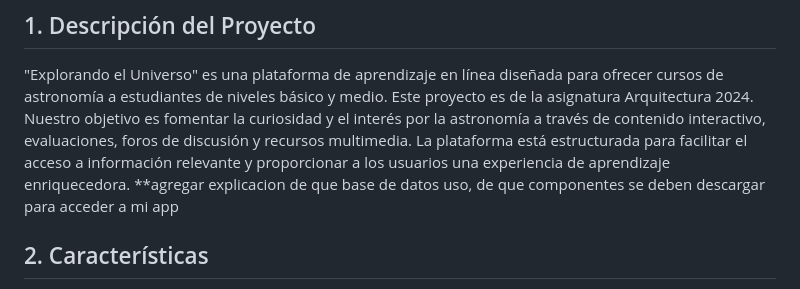
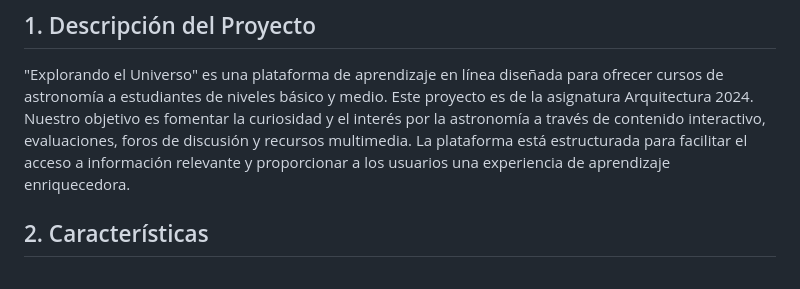
Before and after one commit to raquel1313/Explorando-el-universo, a Markdown page: README.md, the part around the change. Rendered like a GitHub page.

```diff
--- a/README.md
+++ b/README.md
@@ -2,7 +2,7 @@
 ## 1. Descripción del Proyecto
 "Explorando el Universo" es una plataforma de aprendizaje en línea diseñada para ofrecer cursos de astronomía a estudiantes de niveles básico y medio.  Este proyecto es de la asignatura Arquitectura 2024.
  Nuestro objetivo es fomentar la curiosidad y el interés por la astronomía a través de contenido interactivo, evaluaciones, foros de discusión y recursos multimedia. La plataforma está estructurada para facilitar el acceso a información relevante y proporcionar a los usuarios una experiencia de aprendizaje enriquecedora.
-**agregar explicacion de que base de datos uso, de que componentes se deben descargar para acceder a mi app
+
 
 ## 2. Características
 - Registro y autenticación de usuarios (estudiantes y profesores).
```
